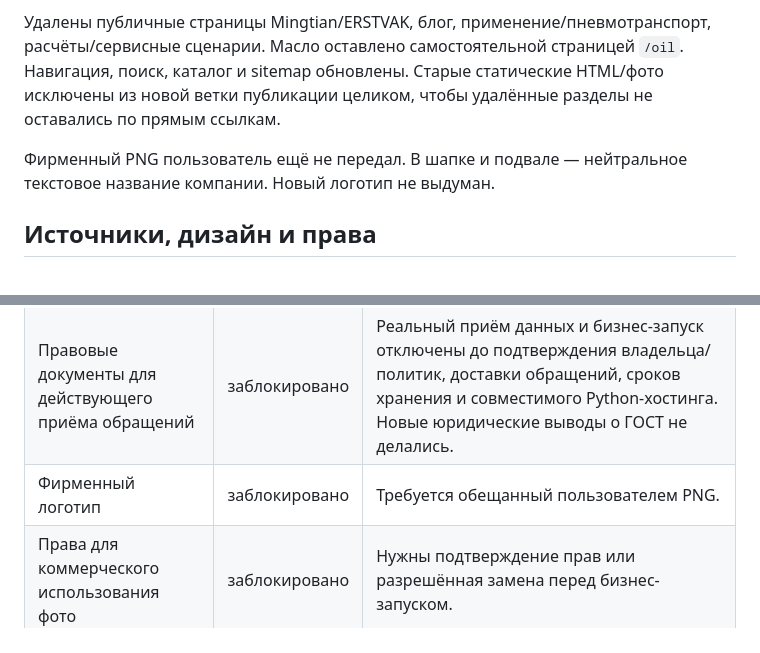
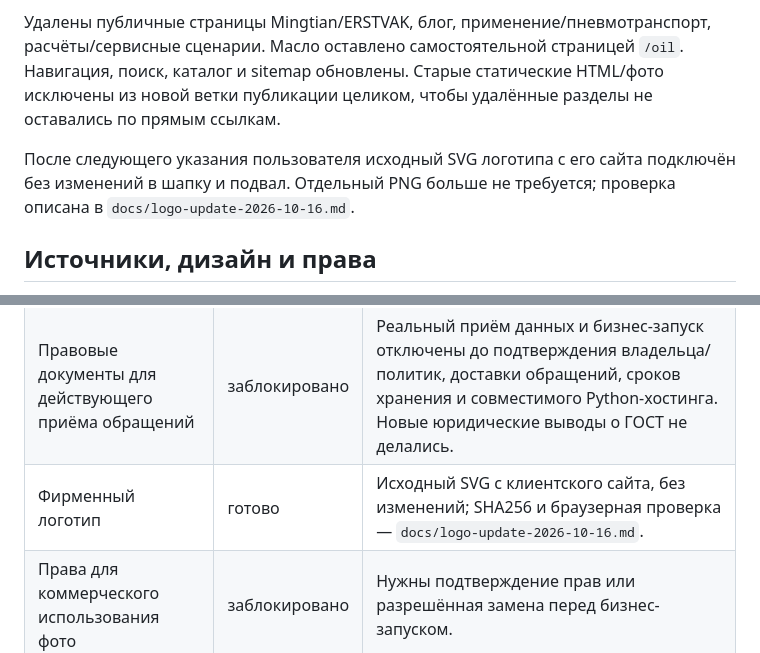
Before and after one commit to wm669vjvr2-ui/aerzen-reference-landing, a Markdown page: docs/brands-blue-white-update.md, 2 parts joined by grey strips. GitHub-like rendering.

```diff
--- a/docs/brands-blue-white-update.md
+++ b/docs/brands-blue-white-update.md
@@ -8,7 +8,7 @@
 
 Удалены публичные страницы Mingtian/ERSTVAK, блог, применение/пневмотранспорт, расчёты/сервисные сценарии. Масло оставлено самостоятельной страницей `/oil`. Навигация, поиск, каталог и sitemap обновлены. Старые статические HTML/фото исключены из новой ветки публикации целиком, чтобы удалённые разделы не оставались по прямым ссылкам.
 
-Фирменный PNG пользователь ещё не передал. В шапке и подвале — нейтральное текстовое название компании. Новый логотип не выдуман.
+После следующего указания пользователя исходный SVG логотипа с его сайта подключён без изменений в шапку и подвал. Отдельный PNG больше не требуется; проверка описана в `docs/logo-update-2026-10-16.md`.
 
 ## Источники, дизайн и права
 
@@ -34,7 +34,7 @@
 | Серверные защитные сценарии | готово | Регрессии CSRF, idempotency, подмены SKU, объекта заказа и входных полей сохранены. Сторонние бренды не попадают в cart/feed/quote SKU. |
 | Публичный backend, админка, платежи/файлы/аккаунты | не применимо | В опубликованной копии нет backend/БД/API. Все POST-формы превращены в отключённые элементы, токены удалены, аналитика отсутствует. |
 | Правовые документы для действующего приёма обращений | заблокировано | Реальный приём данных и бизнес-запуск отключены до подтверждения владельца/политик, доставки обращений, сроков хранения и совместимого Python-хостинга. Новые юридические выводы о ГОСТ не делались. |
-| Фирменный логотип | заблокировано | Требуется обещанный пользователем PNG. |
+| Фирменный логотип | готово | Исходный SVG с клиентского сайта, без изменений; SHA256 и браузерная проверка — `docs/logo-update-2026-10-16.md`. |
 | Права для коммерческого использования фото | заблокировано | Нужны подтверждение прав или разрешённая замена перед бизнес-запуском. |
 
 ## Публикация
```
Also changed, not shown: README.md (+2 -2 lines), docs/logo-update-2026-10-16.md (added, +23 -0 lines), docs/previews/logo-original-desktop.jpg (added), 5 other files.
